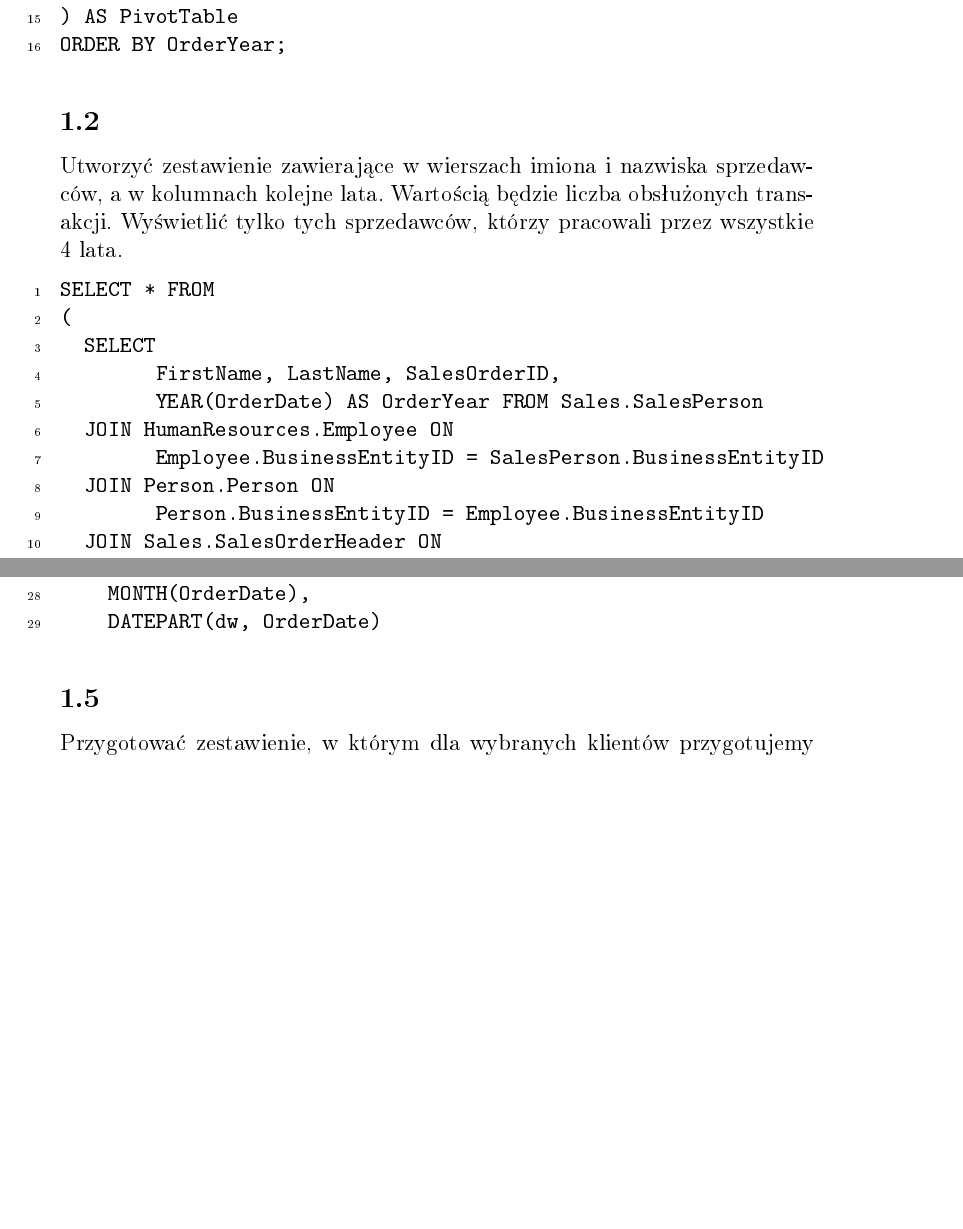
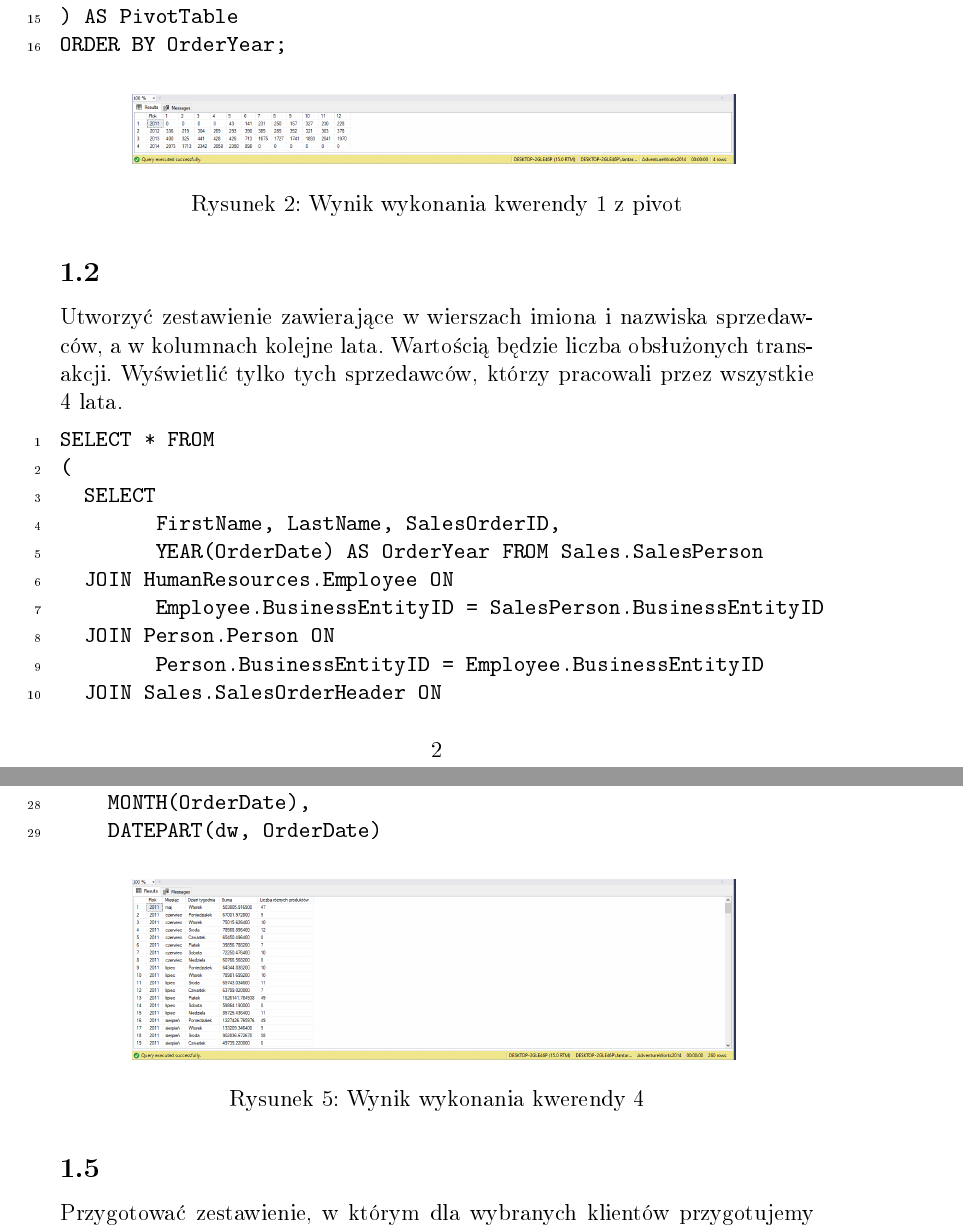
Before and after one commit to lmProgramming/uni-data-warehouse, a LaTeX document (lab02/report.tex): two parts of pages 2 and 4 of 6 before the commit and two parts of pages 2 and 5 of 7 after it, joined at a grey line, cut so that both start at the same text, the shorter picture padded with empty space. The pictures show the PDF file lab02/report.pdf that the author committed with the source.

Commit message:
feat: added images

```diff
--- a/lab02/report.tex
+++ b/lab02/report.tex
@@ -68,6 +68,13 @@ GROUP BY YEAR(OrderDate), MONTH(OrderDate)
 ORDER BY YEAR(OrderDate), MONTH(OrderDate)
 \end{lstlisting}
 
+\begin{figure}[H]
+    \centering
+    \includegraphics[width=0.8\textwidth]{images/01_normal.png}
+    \caption{Wynik wykonania kwerendy 1}
+    \label{fig:1_normal}
+\end{figure}
+
 \subsubsection{Wersja z użyciem pivot}
 
 \begin{lstlisting}[
@@ -96,6 +103,13 @@ PIVOT (
 ) AS PivotTable
 ORDER BY OrderYear;
 \end{lstlisting}
+
+\begin{figure}[H]
+    \centering
+    \includegraphics[width=0.8\textwidth]{images/01_pivot.png}
+    \caption{Wynik wykonania kwerendy 1 z pivot}
+    \label{fig:1_pivot}
+\end{figure}
 
 \subsection{}
 
@@ -130,6 +144,12 @@ PIVOT (
 ORDER BY FirstName
 \end{lstlisting}
 
+\begin{figure}[H]
+    \centering
+    \includegraphics[width=0.8\textwidth]{images/02.png}
+    \caption{Wynik wykonania kwerendy 2}
+\end{figure}
+
 \subsection{}
 
 Zdefiniować zapytanie wyznaczające sumę kwot sprzedaży towarów oraz liczbę różnych produktów w zamówieniach w poszczególnych latach, miesiącach, dniach.
@@ -155,6 +175,12 @@ JOIN Sales.SalesOrderDetail ON
 GROUP BY YEAR(OrderDate), MONTH(OrderDate), DAY(OrderDate)
 ORDER BY YEAR(OrderDate), MONTH(OrderDate), DAY(OrderDate)
 \end{lstlisting}
+
+\begin{figure}[H]
+    \centering
+    \includegraphics[width=0.8\textwidth]{images/03.png}
+    \caption{Wynik wykonania kwerendy 3}
+\end{figure}
 
 \subsection{}
 
@@ -200,6 +226,12 @@ ORDER BY
     MONTH(OrderDate),
     DATEPART(dw, OrderDate)
 \end{lstlisting}
+
+\begin{figure}[H]
+    \centering
+    \includegraphics[width=0.8\textwidth]{images/04.png}
+    \caption{Wynik wykonania kwerendy 4}
+\end{figure}
 
 \subsection{}
 
@@ -281,4 +313,10 @@ JOIN Person.Person P ON P.BusinessEntityID = C.CustomerID
 ORDER BY CO.TransactionCount DESC;
 \end{lstlisting}
 
+\begin{figure}[H]
+    \centering
+    \includegraphics[width=0.8\textwidth]{images/05.png}
+    \caption{Wynik wykonania kwerendy 5}
+\end{figure}
+
 \end{document}
```
Also changed, not shown: lab02/images/04.png (added), lab02/report.pdf.
